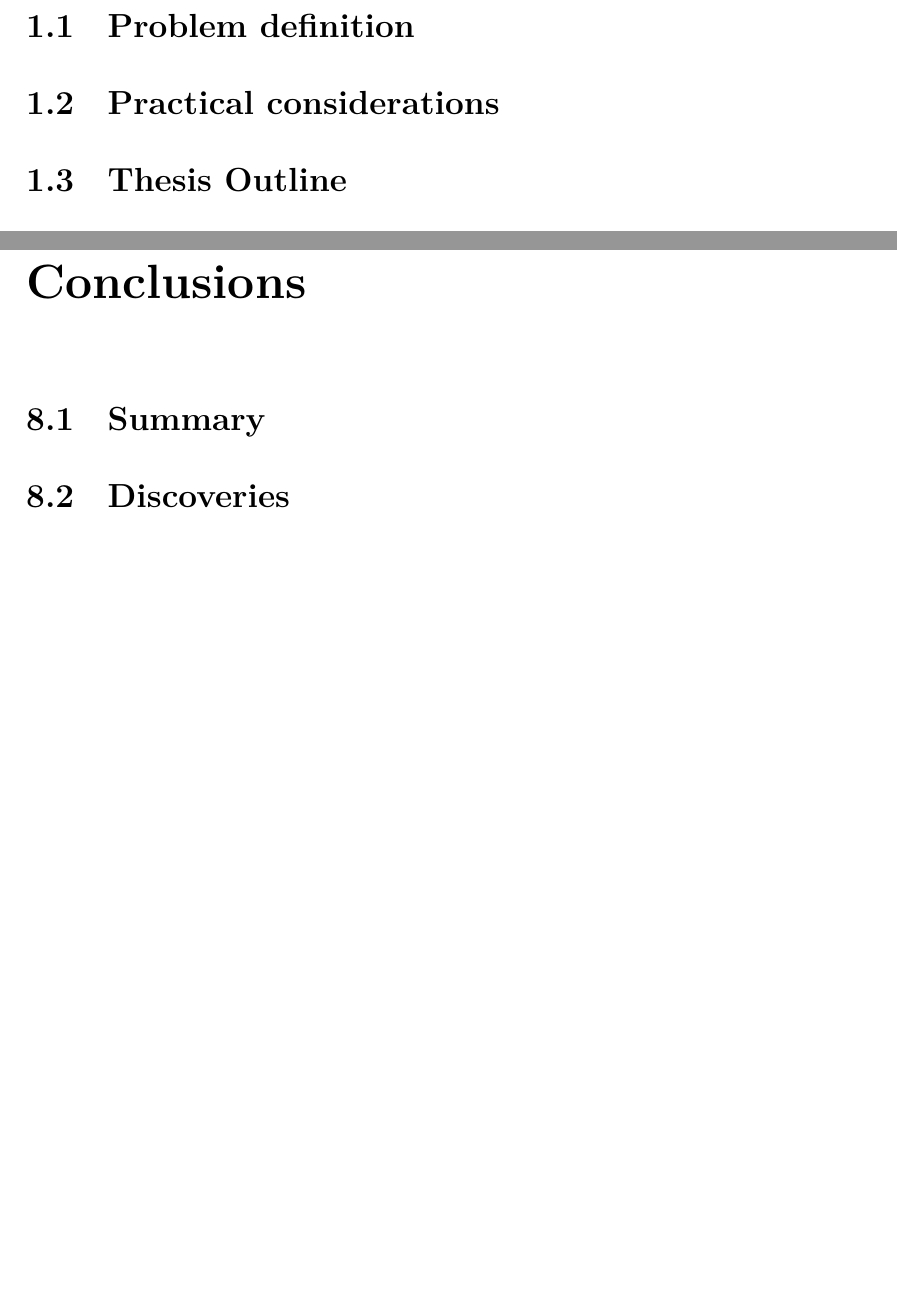
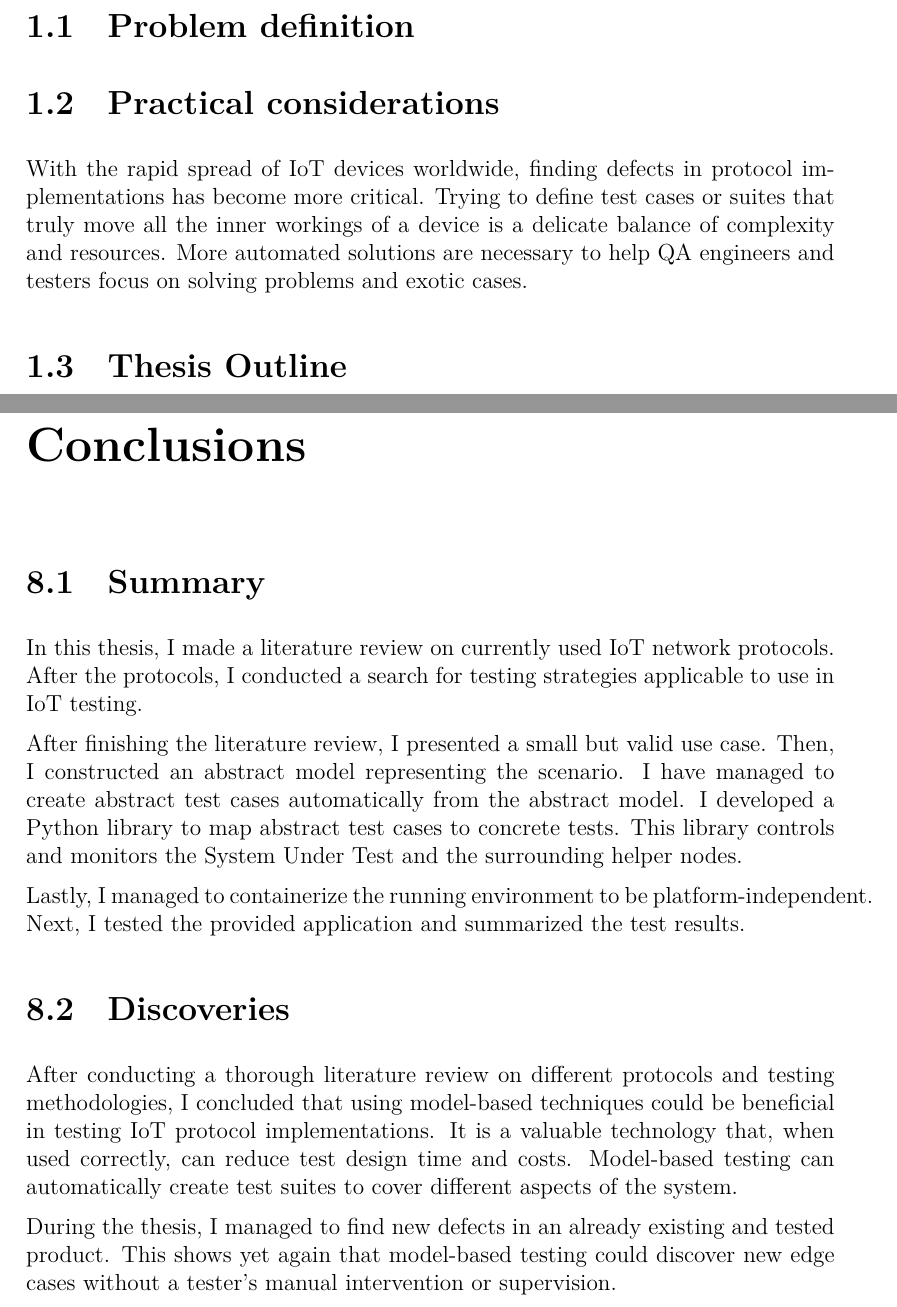
Before and after one commit to DAbraham2/Masters-Thesis, a LaTeX thesis (docs/src/daniel_abraham_masters_thesis.tex, which reads docs/src/content/conclusion.tex, docs/src/content/introduction.tex): two parts of pages 8 and 40 of 44 before the commit and two parts of pages 8 and 41 of 46 after it, joined at a grey line, cut so that both start at the same text, the shorter picture padded with empty space. Compiled offline with XeLaTeX; a LaTeX package or settings file that is missing is left out.

Commit message:
conclusion

```diff
--- a/docs/src/content/conclusion.tex
+++ b/docs/src/content/conclusion.tex
@@ -1,6 +1,17 @@
 \chapter{Conclusions}
+\label{chap:conclusion}
 \section{Summary}
+\label{sec:conc:summ}
+In this thesis, I made a literature review on currently used IoT network protocols. After the protocols, I conducted a search for testing strategies applicable to use in IoT testing.
+
+After finishing the literature review, I presented a small but valid use case. Then, I constructed an abstract model representing the scenario. I have managed to create abstract test cases automatically from the abstract model. I developed a Python library to map abstract test cases to concrete tests. This library controls and monitors the System Under Test and the surrounding helper nodes.
+
+Lastly, I managed to containerize the running environment to be platform-independent. Next, I tested the provided application and summarized the test results.
 
 \section{Discoveries}
+\label{sec:conc:disc}
+After conducting a thorough literature review on different protocols and testing methodologies, I concluded that using model-based techniques could be beneficial in testing IoT protocol implementations. It is a valuable technology that, when used correctly, can reduce test design time and costs. Model-based testing can automatically create test suites to cover different aspects of the system.
 
+During the thesis, I managed to find new defects in an already existing and tested product. This shows yet again that model-based testing could discover new edge cases without a tester's manual intervention or supervision.
 \section{Future work}
+\label{sec:conc:future}
--- a/docs/src/content/introduction.tex
+++ b/docs/src/content/introduction.tex
@@ -16,6 +16,8 @@
 
 \section{Practical considerations}
 
+With the rapid spread of IoT devices worldwide, finding defects in protocol implementations has become more critical. Trying to define test cases or suites that truly move all the inner workings of a device is a delicate balance of complexity and resources. More automated solutions are necessary to help QA engineers and testers focus on solving problems and exotic cases.
+
 \section{Thesis Outline}
 
 This thesis has two parts: a literature review and a contribution. The literature review will consist of Chapters 2, 3, and 4.
```
Also changed, not shown: docs/src/content/introduction.tex (1 more changed lines).
